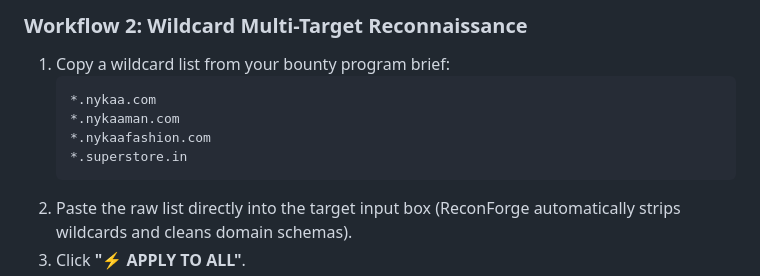
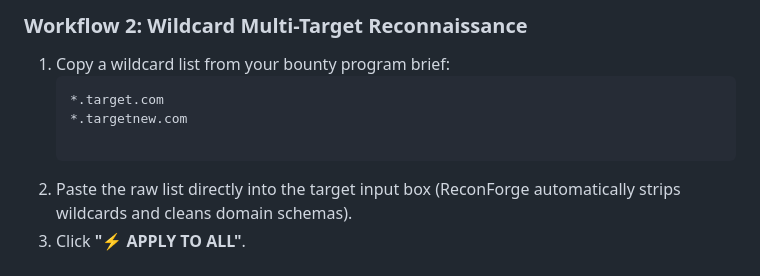
Before and after one commit to pratik-khairnar-sec/ReconForge, a Markdown page: README.md, the part around the change. Rendered like a GitHub page.

````diff
--- a/README.md
+++ b/README.md
@@ -354,10 +354,9 @@ python -m http.server 8080
 ### Workflow 2: Wildcard Multi-Target Reconnaissance
 1. Copy a wildcard list from your bounty program brief:
    ```text
-   *.nykaa.com
-   *.nykaaman.com
-   *.nykaafashion.com
-   *.superstore.in
+   *.target.com
+   *.targetnew.com
+
    ```
 2. Paste the raw list directly into the target input box (ReconForge automatically strips wildcards and cleans domain schemas).
 3. Click **"⚡ APPLY TO ALL"**.
````
